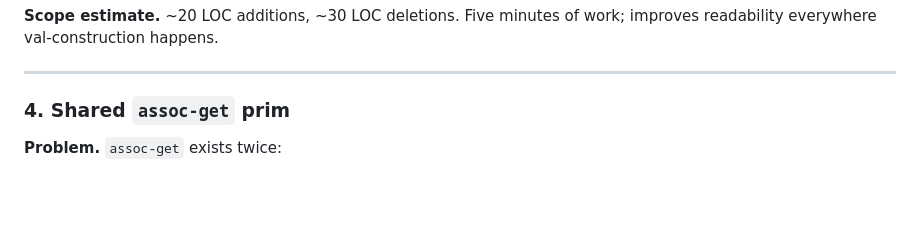
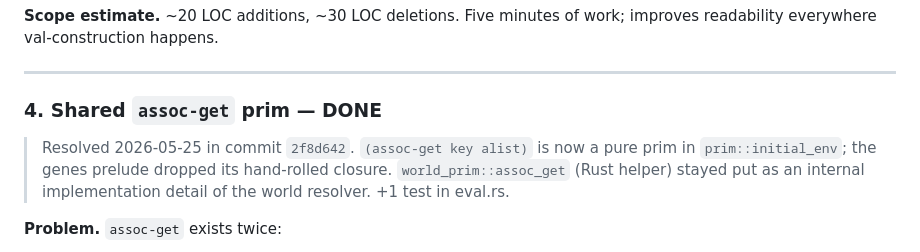
Before and after one commit to mparrett/let-rs, a Markdown page: docs/project_notes/core-followups.md, the part around one of its changes. GitHub-like rendering; blank space fills up the shorter version.

```diff
--- a/docs/project_notes/core-followups.md
+++ b/docs/project_notes/core-followups.md
@@ -228,7 +236,13 @@ happens.
 
 ---
 
-### 4. Shared `assoc-get` prim
+### 4. Shared `assoc-get` prim — **DONE**
+
+> Resolved 2026-05-25 in commit `2f8d642`. `(assoc-get key alist)`
+> is now a pure prim in `prim::initial_env`; the genes prelude
+> dropped its hand-rolled closure. `world_prim::assoc_get` (Rust
+> helper) stayed put as an internal implementation detail of the
+> world resolver. +1 test in eval.rs.
 
 **Problem.** `assoc-get` exists twice:
 
```
Also changed, not shown: other parts of docs/project_notes/core-followups.md (+32 -16 lines).
